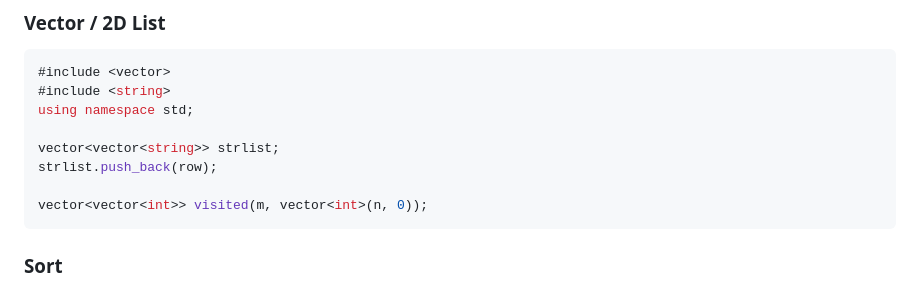
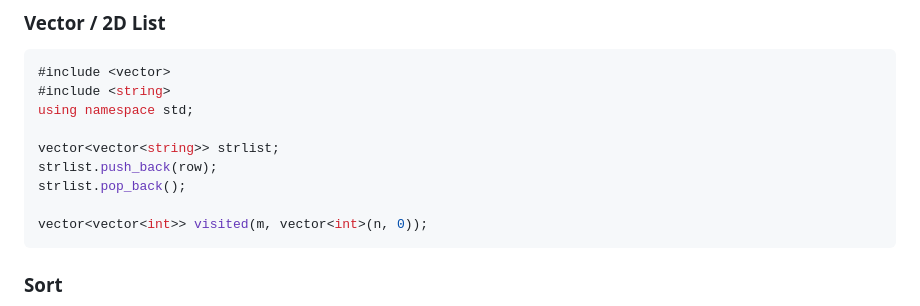
Before and after one commit to licheng2018/licheng2018.github.io, a Markdown page: resources/python-cpp-common-functions.md, the part around the change. Rendered like a GitHub page.

````diff
--- a/resources/python-cpp-common-functions.md
+++ b/resources/python-cpp-common-functions.md
@@ -115,6 +115,7 @@ using namespace std;
 
 vector<vector<string>> strlist;
 strlist.push_back(row);
+strlist.pop_back();
 
 vector<vector<int>> visited(m, vector<int>(n, 0));
 ```
````
